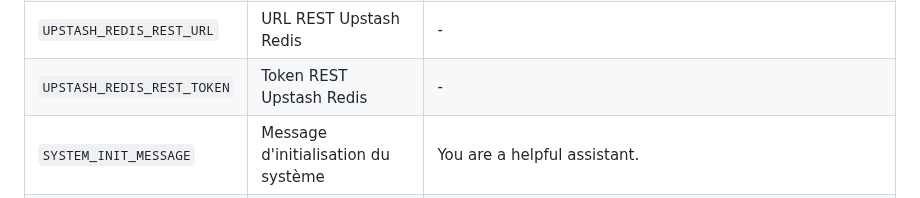
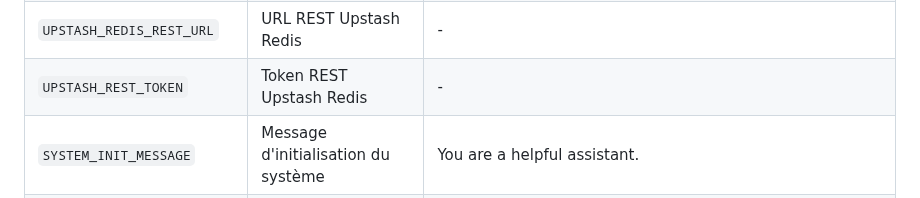
Before and after one commit to snakeying/GPT-Telegram-Bot, a Markdown page: docs/README.fr.md, the part around the change. GitHub-like rendering.

```diff
--- a/docs/README.fr.md
+++ b/docs/README.fr.md
@@ -106,7 +106,7 @@ Avant de déployer et d'exécuter GPT-Telegram-Bot, vous devez configurer les va
 | `WHITELISTED_USERS` | IDs des utilisateurs autorisés (séparés par des virgules) | - |
 | `DALL_E_MODEL` | Modèle DALL-E à utiliser | dall-e-3 |
 | `UPSTASH_REDIS_REST_URL` | URL REST Upstash Redis | - |
-| `UPSTASH_REDIS_REST_TOKEN` | Token REST Upstash Redis | - |
+| `UPSTASH_REST_TOKEN` | Token REST Upstash Redis | - |
 | `SYSTEM_INIT_MESSAGE` | Message d'initialisation du système | You are a helpful assistant. |
 | `SYSTEM_INIT_MESSAGE_ROLE` | Rôle du message système | system |
 | `GEMINI_API_KEY` | Clé API Google Gemini | - |
```
